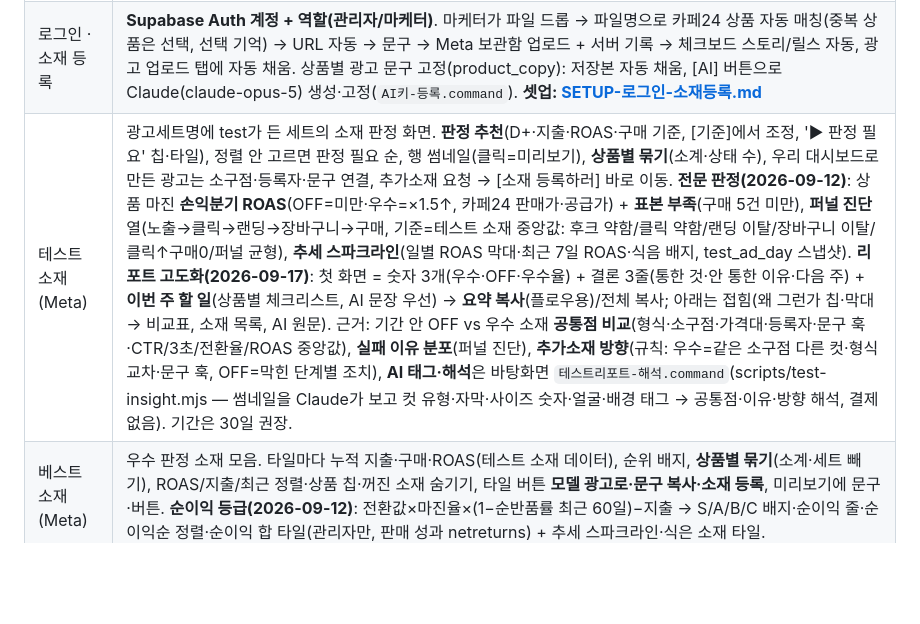
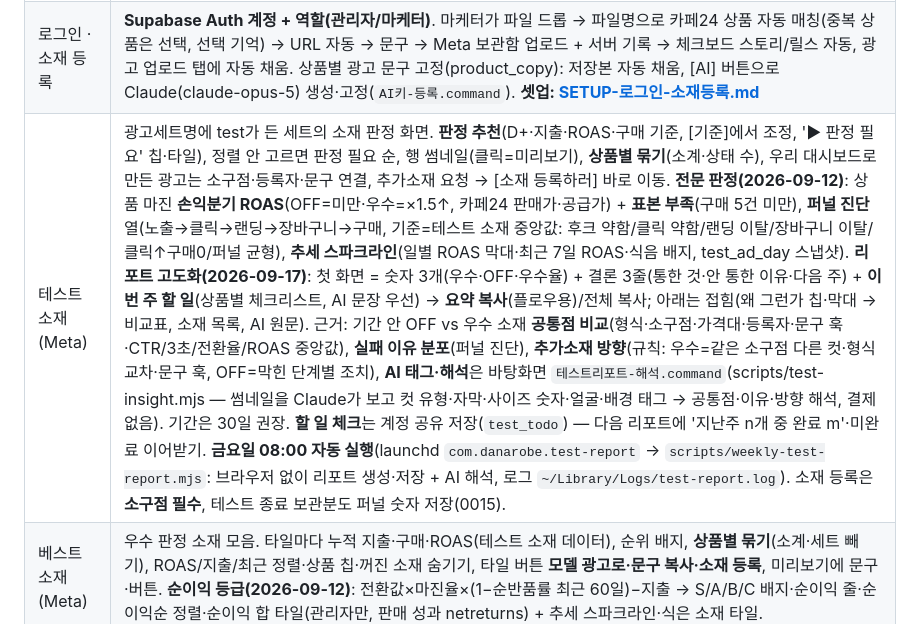
Before and after one commit to qkralsrb03138668/ad-dashboard, a Markdown page: README.md, the part around the change. GitHub-like rendering; blank space fills up the shorter version.

Commit message:
README·문서: 할 일 추적·금요일 자동 실행·소구점 필수
Co-Authored-By: Claude Fable 5.1 <noreply@anthropic.com>

```diff
--- a/README.md
+++ b/README.md
@@ -18,7 +18,7 @@
 | 데이터 관리 | Meta 광고관리자 CSV 업로드, 성과 직접 입력, 기록 관리, JSON 백업/복원, 샘플 데이터 |
 | 광고관리자 (Meta) | **API 실시간 연동** (dnrb-dashboard 이식 1단계) — 캠페인/광고세트/광고 3계층 탭, 선택 드릴다운, 소재 미리보기 + 기간 7종 성과. 연동 전엔 데모 모드. **셋업: [SETUP-광고관리자.md](SETUP-광고관리자.md)** |
 | 로그인 · 소재 등록 | **Supabase Auth 계정 + 역할(관리자/마케터)**. 마케터가 파일 드롭 → 파일명으로 카페24 상품 자동 매칭(중복 상품은 선택, 선택 기억) → URL 자동 → 문구 → Meta 보관함 업로드 + 서버 기록 → 체크보드 스토리/릴스 자동, 광고 업로드 탭에 자동 채움. 상품별 광고 문구 고정(product_copy): 저장본 자동 채움, [AI] 버튼으로 Claude(claude-opus-5) 생성·고정(`AI키-등록.command`). **셋업: [SETUP-로그인-소재등록.md](SETUP-로그인-소재등록.md)** |
-| 테스트 소재 (Meta) | 광고세트명에 test가 든 세트의 소재 판정 화면. **판정 추천**(D+·지출·ROAS·구매 기준, [기준]에서 조정, '▶ 판정 필요' 칩·타일), 정렬 안 고르면 판정 필요 순, 행 썸네일(클릭=미리보기), **상품별 묶기**(소계·상태 수), 우리 대시보드로 만든 광고는 소구점·등록자·문구 연결, 추가소재 요청 → [소재 등록하러] 바로 이동. **전문 판정(2026-09-12)**: 상품 마진 **손익분기 ROAS**(OFF=미만·우수=×1.5↑, 카페24 판매가·공급가) + **표본 부족**(구매 5건 미만), **퍼널 진단** 열(노출→클릭→랜딩→장바구니→구매, 기준=테스트 소재 중앙값: 후크 약함/클릭 약함/랜딩 이탈/장바구니 이탈/클릭↑구매0/퍼널 균형), **추세 스파크라인**(일별 ROAS 막대·최근 7일 ROAS·식음 배지, test_ad_day 스냅샷). **리포트 고도화(2026-09-17)**: 첫 화면 = 숫자 3개(우수·OFF·우수율) + 결론 3줄(통한 것·안 통한 이유·다음 주) + **이번 주 할 일**(상품별 체크리스트, AI 문장 우선) → **요약 복사**(플로우용)/전체 복사; 아래는 접힘(왜 그런가 칩·막대 → 비교표, 소재 목록, AI 원문). 근거: 기간 안 OFF vs 우수 소재 **공통점 비교**(형식·소구점·가격대·등록자·문구 훅·CTR/3초/전환율/ROAS 중앙값), **실패 이유 분포**(퍼널 진단), **추가소재 방향**(규칙: 우수=같은 소구점 다른 컷·형식 교차·문구 훅, OFF=막힌 단계별 조치), **AI 태그·해석**은 바탕화면 `테스트리포트-해석.command`(scripts/test-insight.mjs — 썸네일을 Claude가 보고 컷 유형·자막·사이즈 숫자·얼굴·배경 태그 → 공통점·이유·방향 해석, 결제 없음). 기간은 30일 권장. |
+| 테스트 소재 (Meta) | 광고세트명에 test가 든 세트의 소재 판정 화면. **판정 추천**(D+·지출·ROAS·구매 기준, [기준]에서 조정, '▶ 판정 필요' 칩·타일), 정렬 안 고르면 판정 필요 순, 행 썸네일(클릭=미리보기), **상품별 묶기**(소계·상태 수), 우리 대시보드로 만든 광고는 소구점·등록자·문구 연결, 추가소재 요청 → [소재 등록하러] 바로 이동. **전문 판정(2026-09-12)**: 상품 마진 **손익분기 ROAS**(OFF=미만·우수=×1.5↑, 카페24 판매가·공급가) + **표본 부족**(구매 5건 미만), **퍼널 진단** 열(노출→클릭→랜딩→장바구니→구매, 기준=테스트 소재 중앙값: 후크 약함/클릭 약함/랜딩 이탈/장바구니 이탈/클릭↑구매0/퍼널 균형), **추세 스파크라인**(일별 ROAS 막대·최근 7일 ROAS·식음 배지, test_ad_day 스냅샷). **리포트 고도화(2026-09-17)**: 첫 화면 = 숫자 3개(우수·OFF·우수율) + 결론 3줄(통한 것·안 통한 이유·다음 주) + **이번 주 할 일**(상품별 체크리스트, AI 문장 우선) → **요약 복사**(플로우용)/전체 복사; 아래는 접힘(왜 그런가 칩·막대 → 비교표, 소재 목록, AI 원문). 근거: 기간 안 OFF vs 우수 소재 **공통점 비교**(형식·소구점·가격대·등록자·문구 훅·CTR/3초/전환율/ROAS 중앙값), **실패 이유 분포**(퍼널 진단), **추가소재 방향**(규칙: 우수=같은 소구점 다른 컷·형식 교차·문구 훅, OFF=막힌 단계별 조치), **AI 태그·해석**은 바탕화면 `테스트리포트-해석.command`(scripts/test-insight.mjs — 썸네일을 Claude가 보고 컷 유형·자막·사이즈 숫자·얼굴·배경 태그 → 공통점·이유·방향 해석, 결제 없음). 기간은 30일 권장. **할 일 체크**는 계정 공유 저장(`test_todo`) — 다음 리포트에 '지난주 n개 중 완료 m'·미완료 이어받기. **금요일 08:00 자동 실행**(launchd `com.danarobe.test-report` → `scripts/weekly-test-report.mjs`: 브라우저 없이 리포트 생성·저장 + AI 해석, 로그 `~/Library/Logs/test-report.log`). 소재 등록은 **소구점 필수**, 테스트 종료 보관분도 퍼널 숫자 저장(0015). |
 | 베스트 소재 (Meta) | 우수 판정 소재 모음. 타일마다 누적 지출·구매·ROAS(테스트 소재 데이터), 순위 배지, **상품별 묶기**(소계·세트 빼기), ROAS/지출/최근 정렬·상품 칩·꺼진 소재 숨기기, 타일 버튼 **모델 광고로·문구 복사·소재 등록**, 미리보기에 문구·버튼. **순이익 등급(2026-09-12)**: 전환값×마진율×(1−순반품률 최근 60일)−지출 → S/A/B/C 배지·순이익 줄·순이익순 정렬·순이익 합 타일(관리자만, 판매 성과 netreturns) + 추세 스파크라인·식은 소재 타일. |
 | 베스트 주간 리포트 | 베스트 소재 탭 [주간 리포트] — MD팀·컨텐츠팀 회의용. 기간 성과·전주 대비(서버가 매일 남기는 `test_ad_day` 스냅샷 기준 증분), 베스트 변동(새로 담김·꺼짐·TOP3·식음), 패턴(릴스/이미지·소구점·가격대·문구 훅), 상품 판단(확장/소재 추가 테스트/교체 검토), 테스트 효율(우수율·등록자별), 다음 주 액션. 텍스트 복사·PDF. **AI 해석**은 바탕화면 `주간리포트-해석.command`(scripts/weekly-insight.mjs, 이 맥의 Claude Code, 결제 없음)가 붙인다. |
 | 광고 업로드 (Meta) | **Ads Uploader 대체 v1** — 모델 광고 1개 선택(세트 설정·페이지·강화옵션 복사) → 파일 N개 → 파일당 새 광고세트(예산만 입력)+광고 1개, 문구 직접 기입(일괄/행별), 일시중지·바로 활성 선택, 연결 진단(validate_only). 영상은 4MB 조각 재개 업로드. **셋업: [SETUP-광고업로드.md](SETUP-광고업로드.md)** |
```
